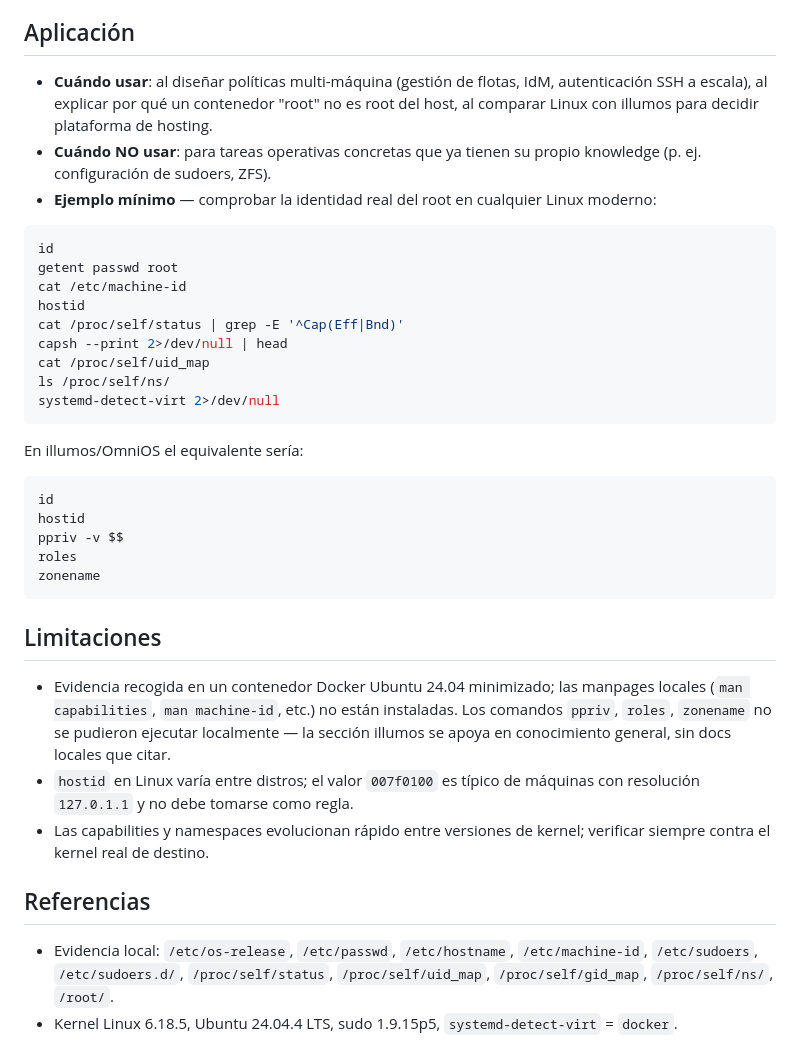
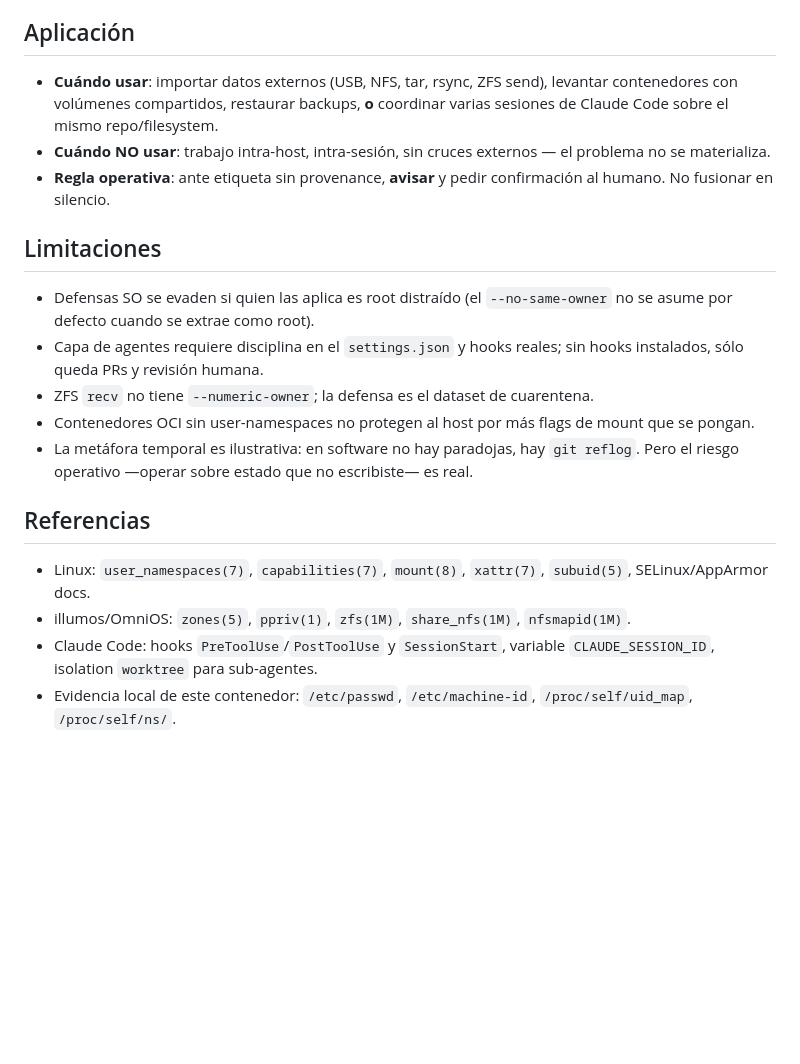
Before and after one commit to Iniciativas-Alexendros/plantillas, a Markdown page: knowledge/multirooterso/multirooterso.md, the part around one of its changes. GitHub-like rendering; blank space fills up the shorter version.

````diff
--- a/knowledge/multirooterso/multirooterso.md
+++ b/knowledge/multirooterso/multirooterso.md
@@ -107,54 +141,37 @@ registrando (`/var/log/auth.log`) y aplicando `use_pty`.
 
 ## Aplicación
 
-- **Cuándo usar**: al diseñar políticas multi-máquina (gestión de
-  flotas, IdM, autenticación SSH a escala), al explicar por qué un
-  contenedor "root" no es root del host, al comparar Linux con illumos
-  para decidir plataforma de hosting.
-- **Cuándo NO usar**: para tareas operativas concretas que ya tienen
-  su propio knowledge (p. ej. configuración de sudoers, ZFS).
-- **Ejemplo mínimo** — comprobar la identidad real del root en cualquier
-  Linux moderno:
-
-```bash
-id
-getent passwd root
-cat /etc/machine-id
-hostid
-cat /proc/self/status | grep -E '^Cap(Eff|Bnd)'
-capsh --print 2>/dev/null | head
-cat /proc/self/uid_map
-ls /proc/self/ns/
-systemd-detect-virt 2>/dev/null
-```
-
-En illumos/OmniOS el equivalente sería:
-
-```bash
-id
-hostid
-ppriv -v $$
-roles
-zonename
-```
+- **Cuándo usar**: importar datos externos (USB, NFS, tar, rsync, ZFS
+  send), levantar contenedores con volúmenes compartidos, restaurar
+  backups, **o** coordinar varias sesiones de Claude Code sobre el
+  mismo repo/filesystem.
+- **Cuándo NO usar**: trabajo intra-host, intra-sesión, sin cruces
+  externos — el problema no se materializa.
+- **Regla operativa**: ante etiqueta sin provenance, **avisar** y
+  pedir confirmación al humano. No fusionar en silencio.
 
 ## Limitaciones
 
-- Evidencia recogida en un contenedor Docker Ubuntu 24.04 minimizado;
-  las manpages locales (`man capabilities`, `man machine-id`, etc.) no
-  están instaladas. Los comandos `ppriv`, `roles`, `zonename` no se
-  pudieron ejecutar localmente — la sección illumos se apoya en
-  conocimiento general, sin docs locales que citar.
-- `hostid` en Linux varía entre distros; el valor `007f0100` es típico
-  de máquinas con resolución `127.0.1.1` y no debe tomarse como regla.
-- Las capabilities y namespaces evolucionan rápido entre versiones de
-  kernel; verificar siempre contra el kernel real de destino.
+- Defensas SO se evaden si quien las aplica es root distraído (el
+  `--no-same-owner` no se asume por defecto cuando se extrae como
+  root).
+- Capa de agentes requiere disciplina en el `settings.json` y hooks
+  reales; sin hooks instalados, sólo queda PRs y revisión humana.
+- ZFS `recv` no tiene `--numeric-owner`; la defensa es el dataset de
+  cuarentena.
+- Contenedores OCI sin user-namespaces no protegen al host por más
+  flags de mount que se pongan.
+- La metáfora temporal es ilustrativa: en software no hay paradojas,
+  hay `git reflog`. Pero el riesgo operativo —operar sobre estado que
+  no escribiste— es real.
 
 ## Referencias
 
-- Evidencia local: `/etc/os-release`, `/etc/passwd`, `/etc/hostname`,
-  `/etc/machine-id`, `/etc/sudoers`, `/etc/sudoers.d/`,
-  `/proc/self/status`, `/proc/self/uid_map`, `/proc/self/gid_map`,
-  `/proc/self/ns/`, `/root/`.
-- Kernel Linux 6.18.5, Ubuntu 24.04.4 LTS, sudo 1.9.15p5,
-  `systemd-detect-virt` = `docker`.
+- Linux: `user_namespaces(7)`, `capabilities(7)`, `mount(8)`,
+  `xattr(7)`, `subuid(5)`, SELinux/AppArmor docs.
+- illumos/OmniOS: `zones(5)`, `ppriv(1)`, `zfs(1M)`, `share_nfs(1M)`,
+  `nfsmapid(1M)`.
+- Claude Code: hooks `PreToolUse`/`PostToolUse` y `SessionStart`,
+  variable `CLAUDE_SESSION_ID`, isolation `worktree` para sub-agentes.
+- Evidencia local de este contenedor: `/etc/passwd`,
+  `/etc/machine-id`, `/proc/self/uid_map`, `/proc/self/ns/`.
````
Also changed, not shown: other parts of knowledge/multirooterso/multirooterso.md (+110 -76 lines).
